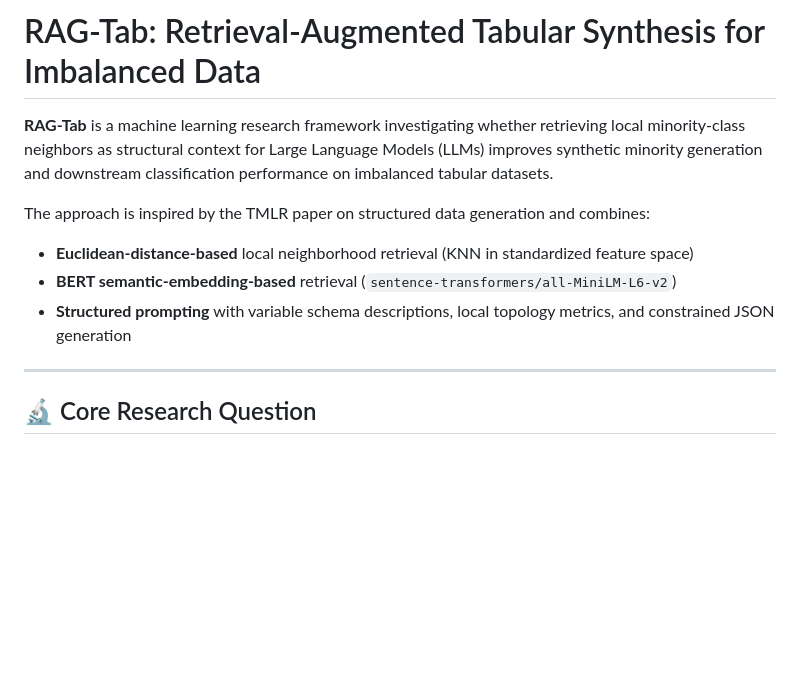
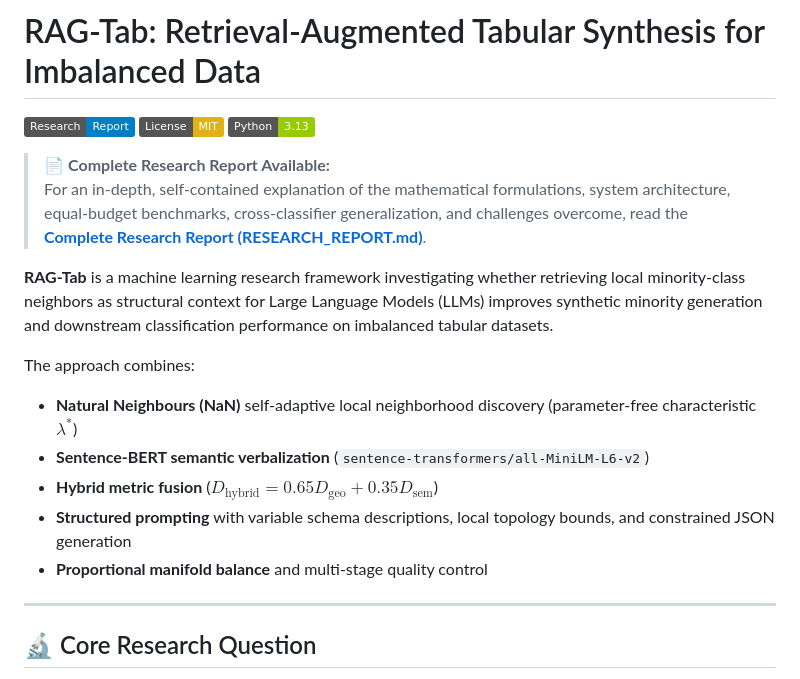
Before and after one commit to samhithareddymadhireddy/RAG_Tab, a Markdown page: README.md, the part around the change. Rendered like a GitHub page; badges without logos; blank space fills up the shorter version.

Commit message:
docs: add root RESEARCH_REPORT.md and prominent link in README

```diff
--- a/README.md
+++ b/README.md
@@ -1,12 +1,21 @@
 
 # RAG-Tab: Retrieval-Augmented Tabular Synthesis for Imbalanced Data
 
+[![Research Report](https://img.shields.io/badge/Research-Report-blue.svg)](RESEARCH_REPORT.md)
+[![License: MIT](https://img.shields.io/badge/License-MIT-yellow.svg)](https://opensource.org/licenses/MIT)
+[![Python 3.13](https://img.shields.io/badge/Python-3.13-green.svg)](https://www.python.org/)
+
+> 📄 **Complete Research Report Available:**
+> For an in-depth, self-contained explanation of the mathematical formulations, system architecture, equal-budget benchmarks, cross-classifier generalization, and challenges overcome, read the **[Complete Research Report (RESEARCH_REPORT.md)](RESEARCH_REPORT.md)**.
+
 **RAG-Tab** is a machine learning research framework investigating whether retrieving local minority-class neighbors as structural context for Large Language Models (LLMs) improves synthetic minority generation and downstream classification performance on imbalanced tabular datasets.
 
-The approach is inspired by the TMLR paper on structured data generation and combines:
-- **Euclidean-distance-based** local neighborhood retrieval (KNN in standardized feature space)
-- **BERT semantic-embedding-based** retrieval (`sentence-transformers/all-MiniLM-L6-v2`)
-- **Structured prompting** with variable schema descriptions, local topology metrics, and constrained JSON generation
+The approach combines:
+- **Natural Neighbours (NaN)** self-adaptive local neighborhood discovery (parameter-free characteristic $\lambda^*$)
+- **Sentence-BERT semantic verbalization** (`sentence-transformers/all-MiniLM-L6-v2`)
+- **Hybrid metric fusion** ($D_{\text{hybrid}} = 0.65 D_{\text{geo}} + 0.35 D_{\text{sem}}$)
+- **Structured prompting** with variable schema descriptions, local topology bounds, and constrained JSON generation
+- **Proportional manifold balance** and multi-stage quality control
 
 ---
 
```
Also changed, not shown: RESEARCH_REPORT.md (added, +350 -0 lines).
